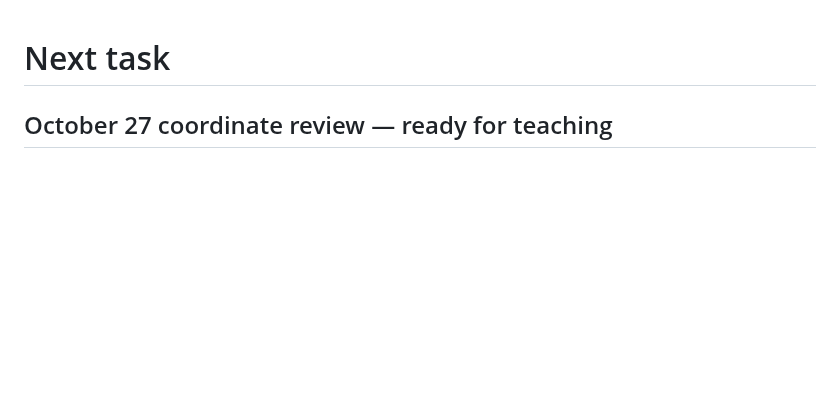
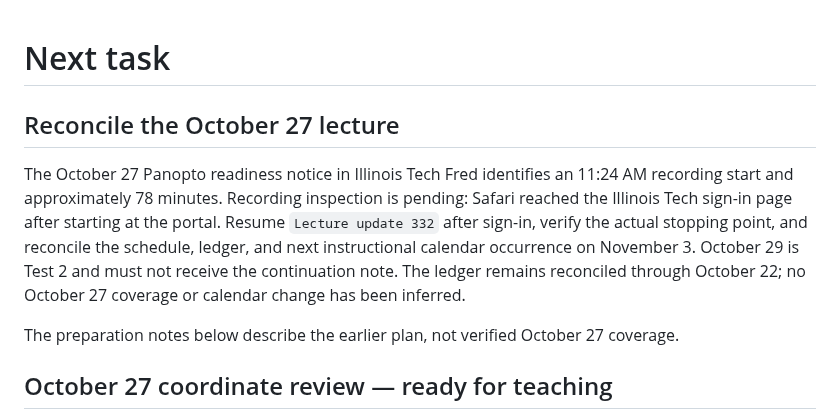
Before and after one commit to fjhickernell/MATH332Fall2026, a Markdown page: notes/NEXT.md, the part around the change. GitHub-like rendering; blank space fills up the shorter version.

Commit message:
Record pending October 27 lecture reconciliation

```diff
--- a/notes/NEXT.md
+++ b/notes/NEXT.md
@@ -1,4 +1,18 @@
 # Next task
+
+## Reconcile the October 27 lecture
+
+The October 27 Panopto readiness notice in Illinois Tech Fred identifies an
+11:24 AM recording start and approximately 78 minutes. Recording inspection
+is pending: Safari reached the Illinois Tech sign-in page after starting at
+the portal. Resume `Lecture update 332` after sign-in, verify the actual
+stopping point, and reconcile the schedule, ledger, and next instructional
+calendar occurrence on November 3. October 29 is Test 2 and must not receive
+the continuation note. The ledger remains reconciled through October 22;
+no October 27 coverage or calendar change has been inferred.
+
+The preparation notes below describe the earlier plan, not verified
+October 27 coverage.
 
 ## October 27 coordinate review — ready for teaching
 
```
